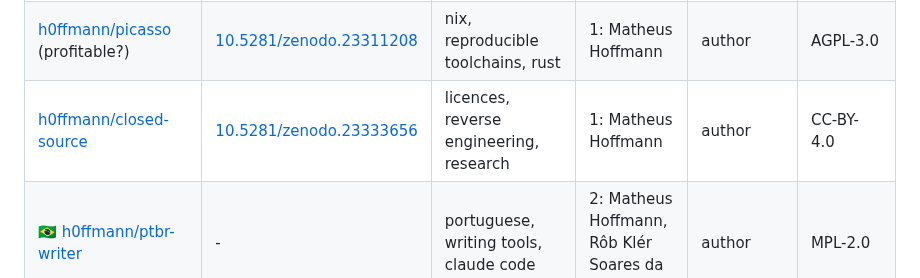
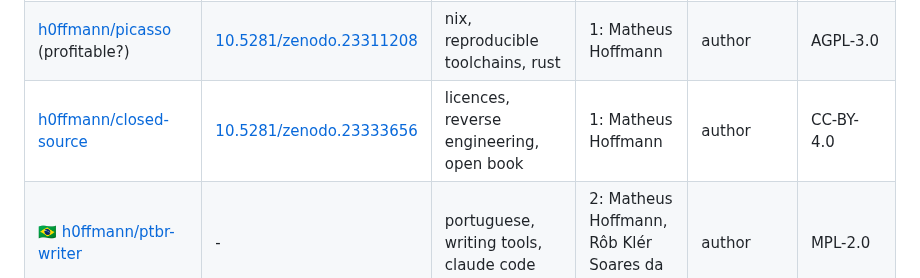
Before and after one commit to h0ffmann/h0ffmann, a Markdown page: README.md, the part around the change. Drawn GitHub-style.

Commit message:
Give closed-source the area open book in place of research
The owner's word, 25 October 2026.

Tested: python3 -m unittest discover -s cv: the same 3 README failures as on main.

Co-Authored-By: Claude Opus 5.5 (1M context) <noreply@anthropic.com>
Claude-Session: https://claude.ai/code/session_014E7WSCF525rzUqkmUqWe9g

```diff
--- a/README.md
+++ b/README.md
@@ -2,7 +2,7 @@
 |-----------------------------------------------------------------------------------------------------------------------------------------------------------------------------------------------------------------------------------------------------------------------|--------------------------------------------------------------------|------------------------------------------------|------------------------------------------------------|-------------------------------|--------------------------------------------|
 | 🇧🇷 [marola-dev/marola](https://github.com/marola-dev/marola)                                                                                                                                                                                                          | [10.5281/zenodo.23224155](https://doi.org/10.5281/zenodo.23224155) | oceanography, water quality, citizen science   | 5                                                    | author, tech lead (nonprofit) | CC-BY-4.0                                  |
 | [h0ffmann/picasso](https://github.com/h0ffmann/picasso) (profitable?)                                                                                                                                                                                                 | [10.5281/zenodo.23311208](https://doi.org/10.5281/zenodo.23311208) | nix, reproducible toolchains, rust             | 1: Matheus Hoffmann                                  | author                        | AGPL-3.0                                   |
-| [h0ffmann/closed-source](https://github.com/h0ffmann/closed-source)                                                                                                                                                                                                   | [10.5281/zenodo.23333656](https://doi.org/10.5281/zenodo.23333656) | licences, reverse engineering, research        | 1: Matheus Hoffmann                                  | author                        | CC-BY-4.0                                  |
+| [h0ffmann/closed-source](https://github.com/h0ffmann/closed-source)                                                                                                                                                                                                   | [10.5281/zenodo.23333656](https://doi.org/10.5281/zenodo.23333656) | licences, reverse engineering, open book       | 1: Matheus Hoffmann                                  | author                        | CC-BY-4.0                                  |
 | 🇧🇷 [h0ffmann/ptbr-writer](https://github.com/h0ffmann/ptbr-writer)                                                                                                                                                                                                    | -                                                                  | portuguese, writing tools, claude code         | 2: Matheus Hoffmann, Rôb Klér Soares da Silva Júnior | author                        | MPL-2.0                                    |
 | [marola-dev/marola-skills](https://github.com/marola-dev/marola-skills)                                                                                                                                                                                               | -                                                                  | agent skills, claude code, open science        | 2: Matheus Hoffmann, Bruno Valério                   | author                        | MIT                                        |
 | [marola-dev/marola-agents](https://github.com/marola-dev/marola-agents)                                                                                                                                                                                               | -                                                                  | ai agents, claude code                         | 1: Matheus Hoffmann                                  | author                        | MIT                                        |
```
